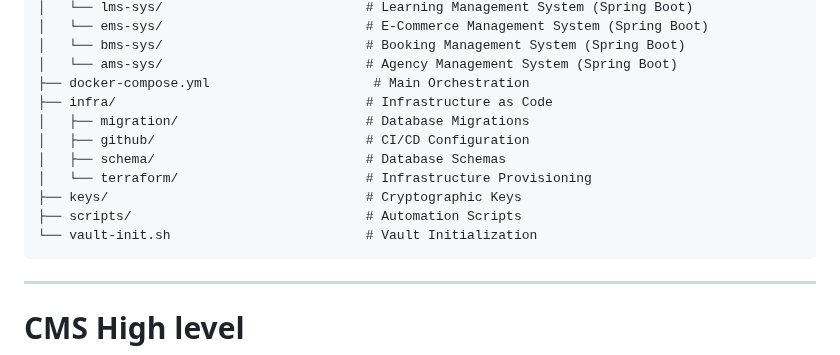
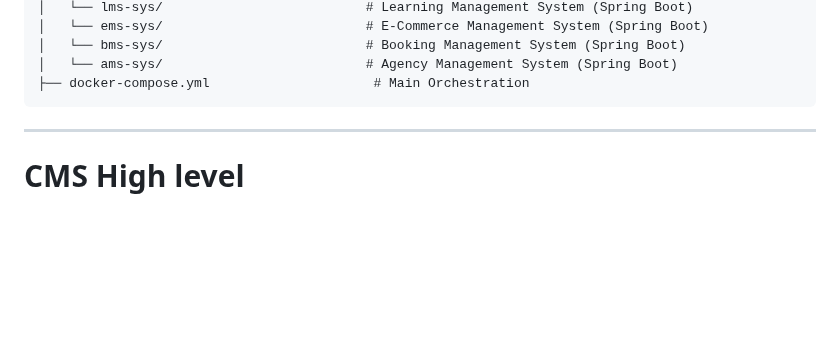
Before and after one commit to thanthtooaung-coding/cms-backend, a Markdown page: README.md, the part around the change. Drawn GitHub-style; blank space fills up the shorter version.

Commit message:
fix: final README

````diff
--- a/README.md
+++ b/README.md
@@ -30,14 +30,6 @@ This CMS platform implements a sophisticated microservices architecture with mul
 │   └── bms-sys/                          # Booking Management System (Spring Boot)
 │   └── ams-sys/                          # Agency Management System (Spring Boot)
 ├── docker-compose.yml                     # Main Orchestration
-├── infra/                                # Infrastructure as Code
-│   ├── migration/                        # Database Migrations
-│   ├── github/                           # CI/CD Configuration
-│   ├── schema/                           # Database Schemas
-│   └── terraform/                        # Infrastructure Provisioning
-├── keys/                                 # Cryptographic Keys
-├── scripts/                              # Automation Scripts
-└── vault-init.sh                         # Vault Initialization
 ```
 
 ---
````
